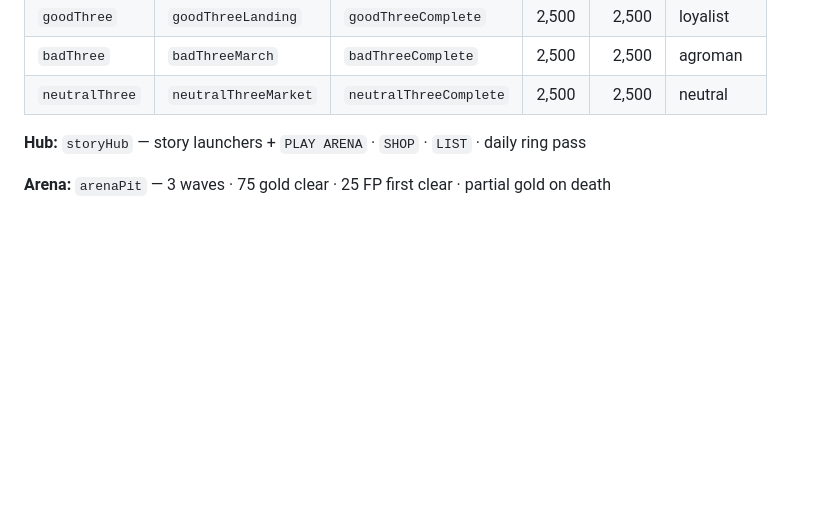
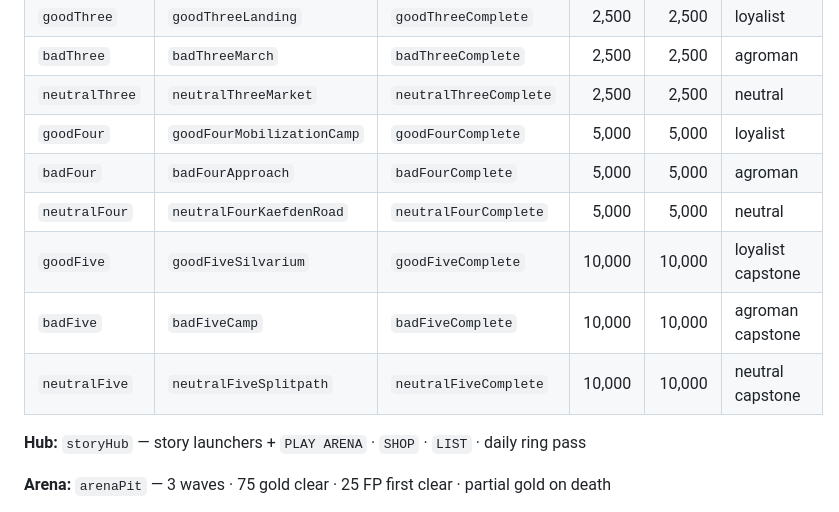
Before and after one commit to jacobrozell/Avasia-iOS, a Markdown page: docs/anthology/CONTENT_MANIFEST.md, the part around the change. Rendered like a GitHub page; blank space fills up the shorter version.

Commit message:
Update anthology content manifest with tier-4 and tier-5 story entries.
Co-authored-by: Cursor <cursoragent@cursor.com>

```diff
--- a/docs/anthology/CONTENT_MANIFEST.md
+++ b/docs/anthology/CONTENT_MANIFEST.md
@@ -14,6 +14,12 @@
 | `goodThree` | `goodThreeLanding` | `goodThreeComplete` | 2,500 | 2,500 | loyalist |
 | `badThree` | `badThreeMarch` | `badThreeComplete` | 2,500 | 2,500 | agroman |
 | `neutralThree` | `neutralThreeMarket` | `neutralThreeComplete` | 2,500 | 2,500 | neutral |
+| `goodFour` | `goodFourMobilizationCamp` | `goodFourComplete` | 5,000 | 5,000 | loyalist |
+| `badFour` | `badFourApproach` | `badFourComplete` | 5,000 | 5,000 | agroman |
+| `neutralFour` | `neutralFourKaefdenRoad` | `neutralFourComplete` | 5,000 | 5,000 | neutral |
+| `goodFive` | `goodFiveSilvarium` | `goodFiveComplete` | 10,000 | 10,000 | loyalist capstone |
+| `badFive` | `badFiveCamp` | `badFiveComplete` | 10,000 | 10,000 | agroman capstone |
+| `neutralFive` | `neutralFiveSplitpath` | `neutralFiveComplete` | 10,000 | 10,000 | neutral capstone |
 
 **Hub:** `storyHub` — story launchers + `PLAY ARENA` · `SHOP` · `LIST` · daily ring pass
 
```
